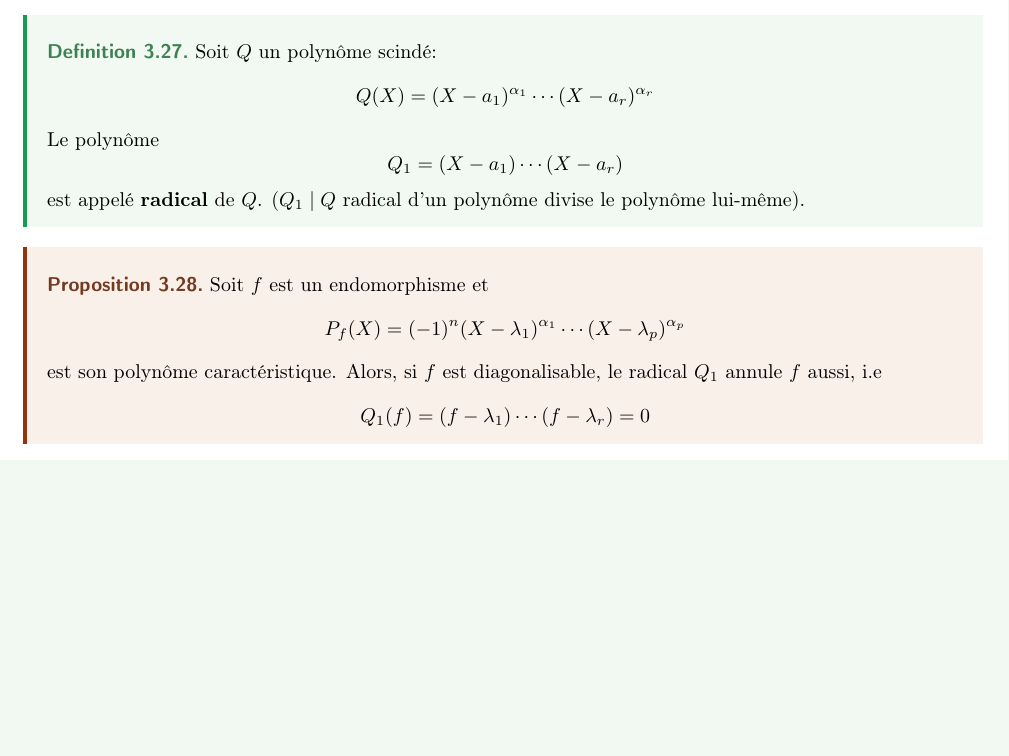
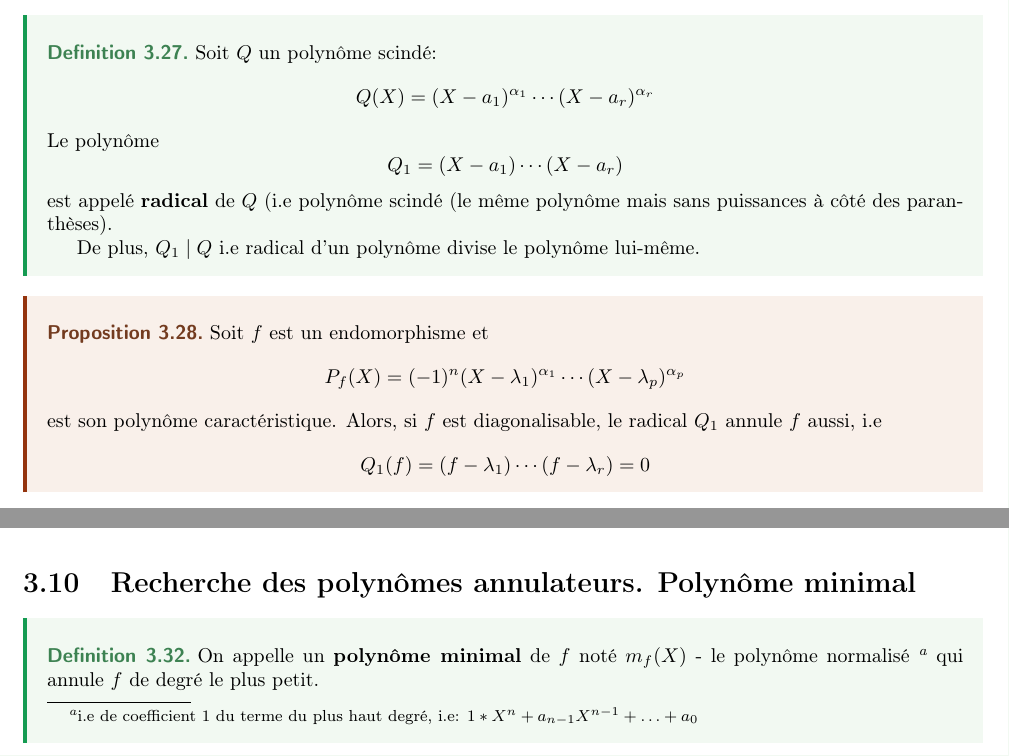
Before and after one commit to DobbiKov/semester4-lecture-notes, a LaTeX document (linalg/main.tex, which reads linalg/lec6.tex): part of page 41 of 46 before the commit and two parts of pages 41 and 42 of 46 after it, the two joined at a grey line, cut so that both start at the same text, the shorter picture padded with empty space. Compiled offline with pdfLaTeX.

Commit message:
added small changes to radical polynomial

```diff
--- a/linalg/lec6.tex
+++ b/linalg/lec6.tex
@@ -58,7 +58,8 @@ Ce qui est important, c'est que les polynômes annulateurs sont très liés aux
     \[
     Q_1 = (X - a_1) \cdots (X - a_r)
     \]
-    est appelé \textbf{radical} de $Q$. ($Q_1 \mid Q$ radical d'un polynôme divise le polynôme lui-même).
+    est appelé \textbf{radical} de $Q$ (i.e polynôme scindé (le même polynôme mais sans puissances à côté des paranthèses).
+    \par De plus, $Q_1 \mid Q$ i.e radical d'un polynôme divise le polynôme lui-même.
 \end{definition}
 \begin{prop}
     Soit $f$ est un endomorphisme et
@@ -114,3 +115,8 @@ Ce qui est important, c'est que les polynômes annulateurs sont très liés aux
 \begin{corollary}
     Un endomorphisme $f$ est diagonalisable si et seulement s'il existe un polynôme annulateur  $Q$ de  $f$ scindé et n'ayant que des racines simples \footnote{scindé: $(X - \lambda_i)^{\alpha_i}$ - $X$ est à la puissance  $1$! racines simples: si  $\alpha_i = 1$ aussi i.e les facteurs  $(X - \lambda)$ sont à la puissance 1!}
 \end{corollary}
+
+\section{Recherche des polynômes annulateurs. Polynôme minimal}
+\begin{definition}
+    On appelle un  \textbf{polynôme minimal} de $f$ noté  $m_f(X)$ - le polynôme normalisé \footnote{i.e de coefficient $1$ du terme du plus haut degré, i.e:  $1*X^n + a_{n-1}X^{n-1} + \ldots + a_0$} qui annule $f$ de degré le plus petit.
+\end{definition}
```
